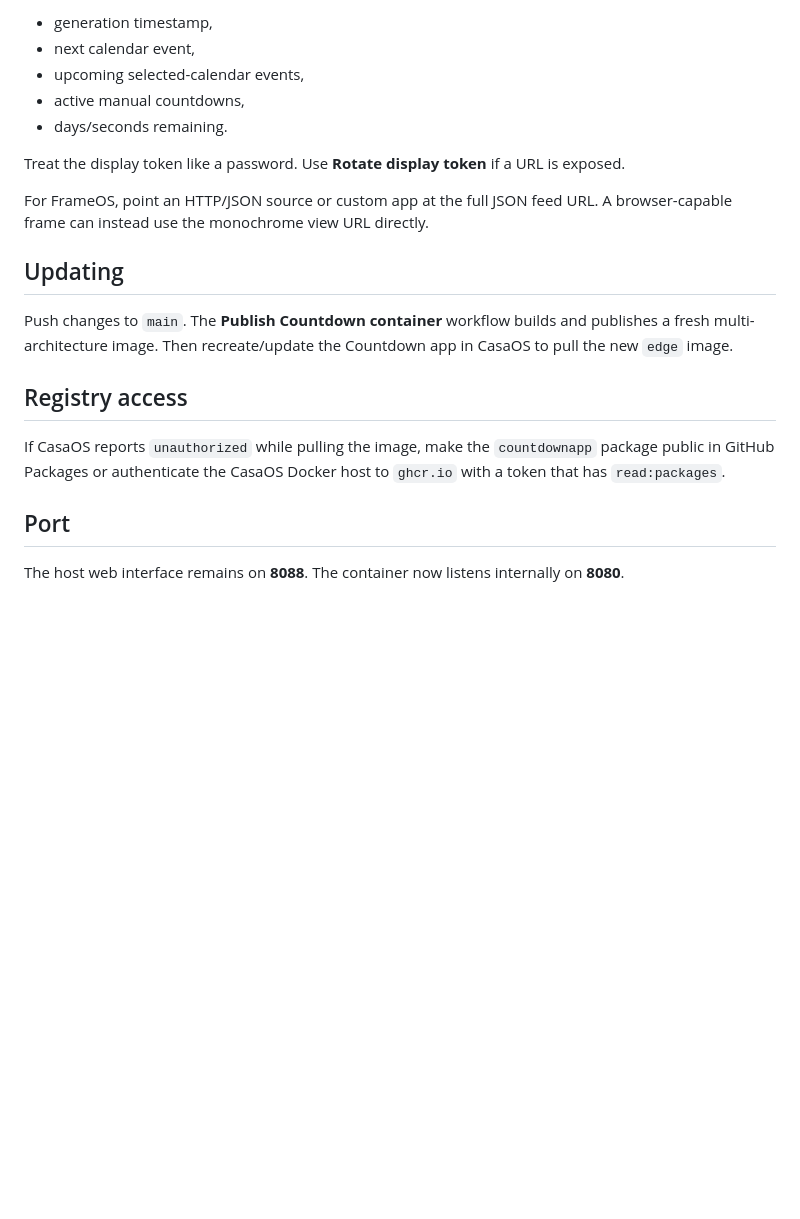
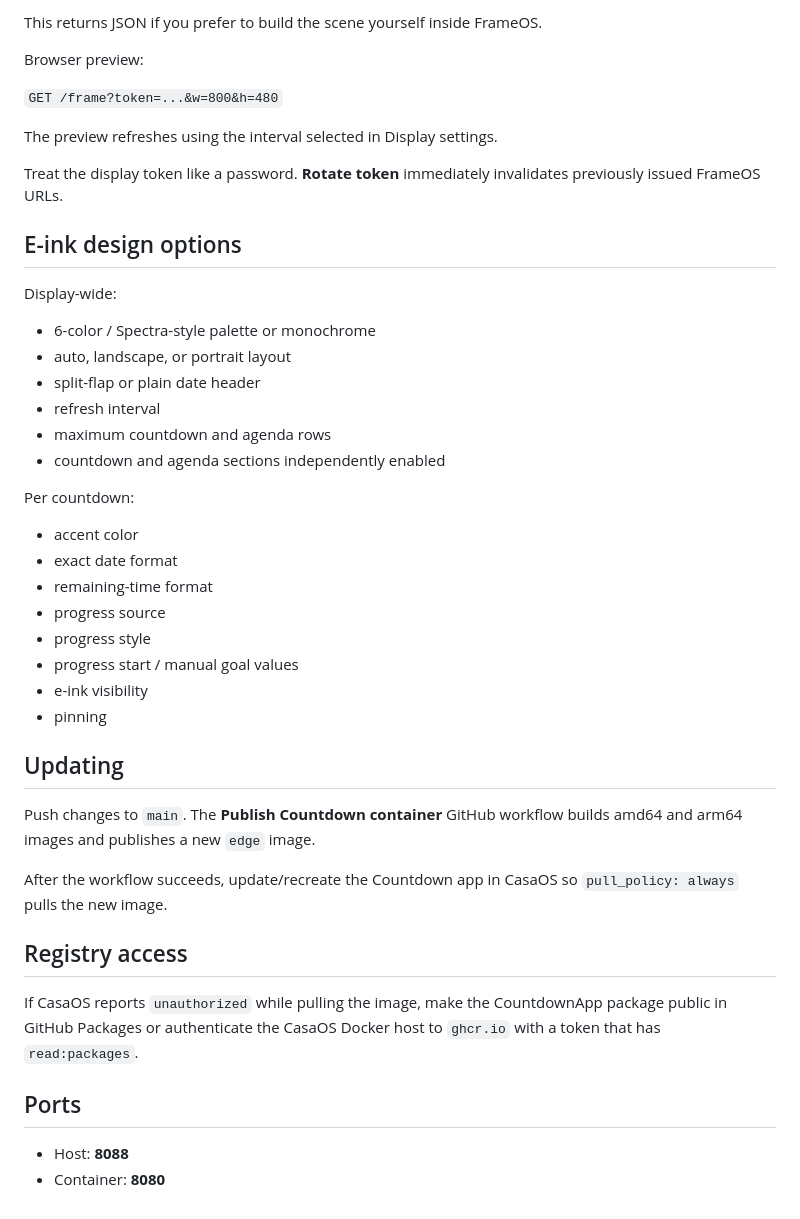
Before and after one commit to SrFarsquatch/CountdownApp, a Markdown page: README.md, the part around one of its changes. Drawn GitHub-style; blank space fills up the shorter version.

```diff
--- a/README.md
+++ b/README.md
@@ -77,22 +71,47 @@ The JSON feed contains:
 
-- generation timestamp,
-- next calendar event,
-- upcoming selected-calendar events,
-- active manual countdowns,
-- days/seconds remaining.
+This returns JSON if you prefer to build the scene yourself inside FrameOS.
 
-Treat the display token like a password. Use **Rotate display token** if a URL is exposed.
+Browser preview:
 
-For FrameOS, point an HTTP/JSON source or custom app at the full JSON feed URL. A browser-capable frame can instead use the monochrome view URL directly.
+`GET /frame?token=...&w=800&h=480`
+
+The preview refreshes using the interval selected in Display settings.
+
+Treat the display token like a password. **Rotate token** immediately invalidates previously issued FrameOS URLs.
+
+## E-ink design options
+
+Display-wide:
+
+- 6-color / Spectra-style palette or monochrome
+- auto, landscape, or portrait layout
+- split-flap or plain date header
+- refresh interval
+- maximum countdown and agenda rows
+- countdown and agenda sections independently enabled
+
+Per countdown:
+
+- accent color
+- exact date format
+- remaining-time format
+- progress source
+- progress style
+- progress start / manual goal values
+- e-ink visibility
+- pinning
 
 ## Updating
 
-Push changes to `main`. The **Publish Countdown container** workflow builds and publishes a fresh multi-architecture image. Then recreate/update the Countdown app in CasaOS to pull the new `edge` image.
+Push changes to `main`. The **Publish Countdown container** GitHub workflow builds amd64 and arm64 images and publishes a new `edge` image.
+
+After the workflow succeeds, update/recreate the Countdown app in CasaOS so `pull_policy: always` pulls the new image.
 
 ## Registry access
 
-If CasaOS reports `unauthorized` while pulling the image, make the `countdownapp` package public in GitHub Packages or authenticate the CasaOS Docker host to `ghcr.io` with a token that has `read:packages`.
+If CasaOS reports `unauthorized` while pulling the image, make the CountdownApp package public in GitHub Packages or authenticate the CasaOS Docker host to `ghcr.io` with a token that has `read:packages`.
 
-## Port
+## Ports
 
-The host web interface remains on **8088**. The container now listens internally on **8080**.
+- Host: **8088**
+- Container: **8080**
```
Also changed, not shown: other parts of README.md (+38 -44 lines).
